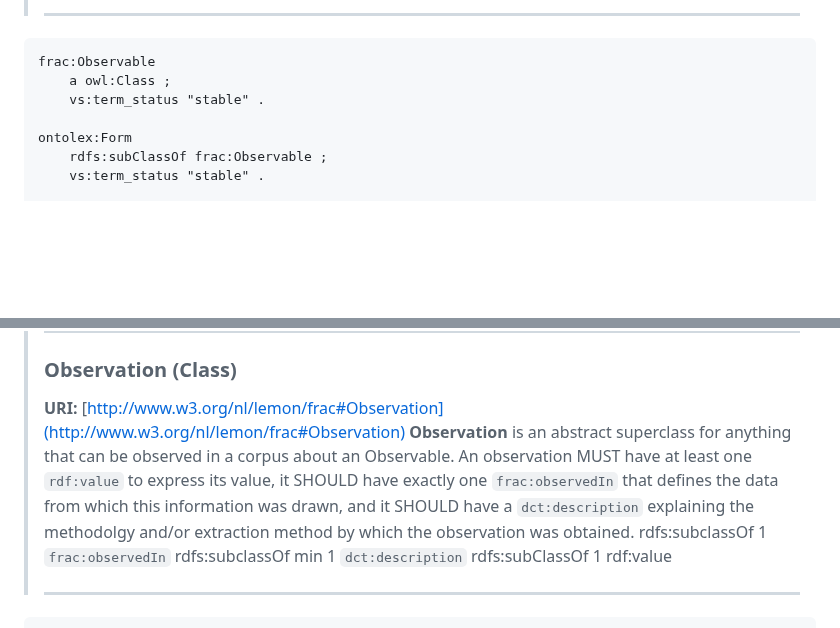
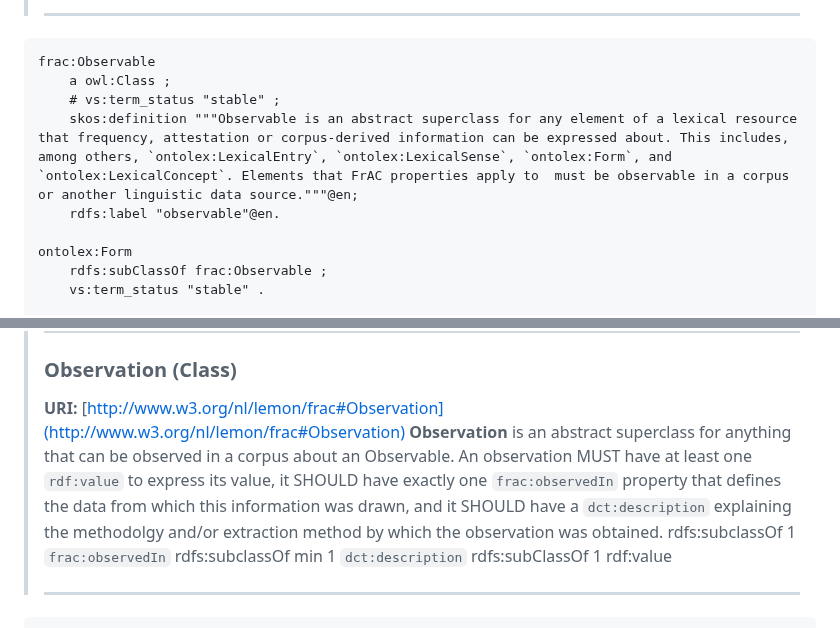
Before and after one commit to ontolex/frequency-attestation-corpus-information, a Markdown page: index.md, 2 parts joined by grey strips. Drawn GitHub-style; blank space fills up the shorter version.

Commit message:
until (excl.) observation

````diff
--- a/index.md
+++ b/index.md
@@ -287,7 +287,9 @@ The top-level concepts of OntoLex-FrAC are thus `frac:Observable` and `frac:Obse
 ```
 frac:Observable
     a owl:Class ;
-    vs:term_status "stable" .
+    # vs:term_status "stable" ;
+    skos:definition """Observable is an abstract superclass for any element of a lexical resource that frequency, attestation or corpus-derived information can be expressed about. This includes, among others, `ontolex:LexicalEntry`, `ontolex:LexicalSense`, `ontolex:Form`, and `ontolex:LexicalConcept`. Elements that FrAC properties apply to  must be observable in a corpus or another linguistic data source."""@en;
+    rdfs:label "observable"@en.
 
 ontolex:Form
     rdfs:subClassOf frac:Observable ;
@@ -320,7 +322,7 @@ In particular, we consider all these elements as being countable, annotatable/at
 > ----------------------- ------------------------------------
 > ### Observation (Class)
 > **URI:** [http://www.w3.org/nl/lemon/frac#Observation](http://www.w3.org/nl/lemon/frac#Observation)
-> **Observation** is an abstract superclass for anything that can be observed in a corpus about an Observable. An observation MUST have at least one `rdf:value` to express its value, it SHOULD have exactly one `frac:observedIn` that defines the data from which this information was drawn, and it SHOULD have a `dct:description` explaining the methodolgy and/or extraction method by which the observation was obtained.
+> **Observation** is an abstract superclass for anything that can be observed in a corpus about an Observable. An observation MUST have at least one `rdf:value` to express its value, it SHOULD have exactly one `frac:observedIn` property that defines the data from which this information was drawn, and it SHOULD have a `dct:description` explaining the methodolgy and/or extraction method by which the observation was obtained.
 > rdfs:subclassOf 1 `frac:observedIn`
 > rdfs:subclassOf min 1 `dct:description`
 > rdfs:subClassOf 1 rdf:value
````
